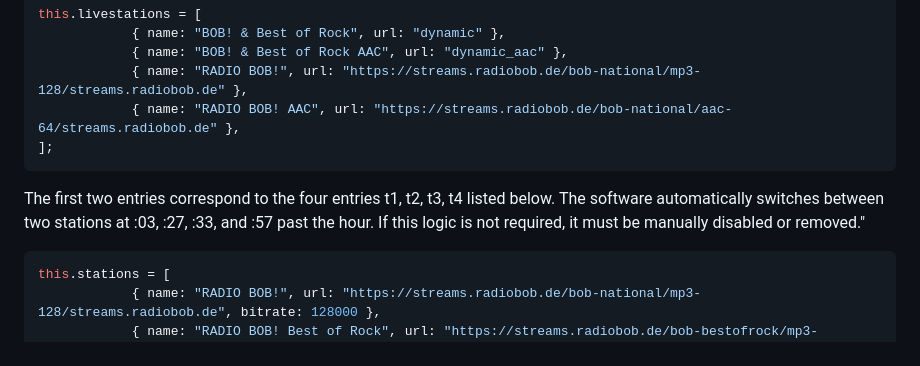
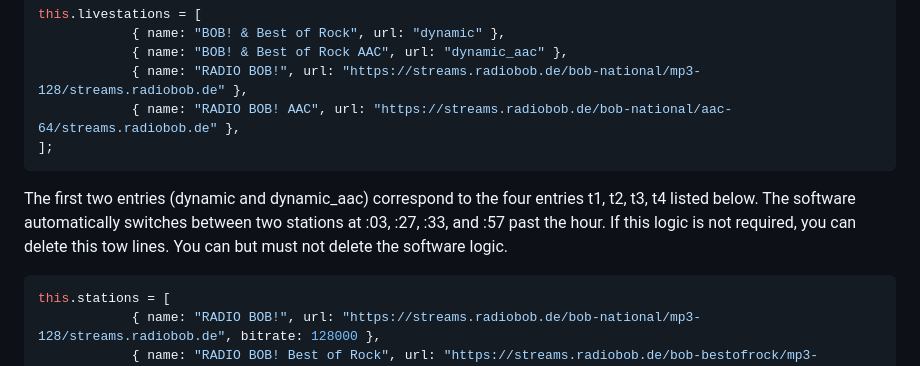
Before and after one commit to ahrenstk/TimeshiftRadioPlayer, a Markdown page: README.md, the part around the change. Drawn GitHub-style.

Commit message:
Update README
Clarified the description of station entries and their switching logic.

````diff
--- a/README.md
+++ b/README.md
@@ -75,7 +75,7 @@ this.livestations = [
 ];
 ```
 
-The first two entries correspond to the four entries t1, t2, t3, t4 listed below. The software automatically switches between two stations at :03, :27, :33, and :57 past the hour. If this logic is not required, it must be manually disabled or removed."
+The first two entries (dynamic and dynamic_aac) correspond to the four entries t1, t2, t3, t4 listed below. The software automatically switches between two stations at :03, :27, :33, and :57 past the hour. If this logic is not required, you can delete this tow lines. You can but must not delete the software logic.
 
 
 ```javascript
````
